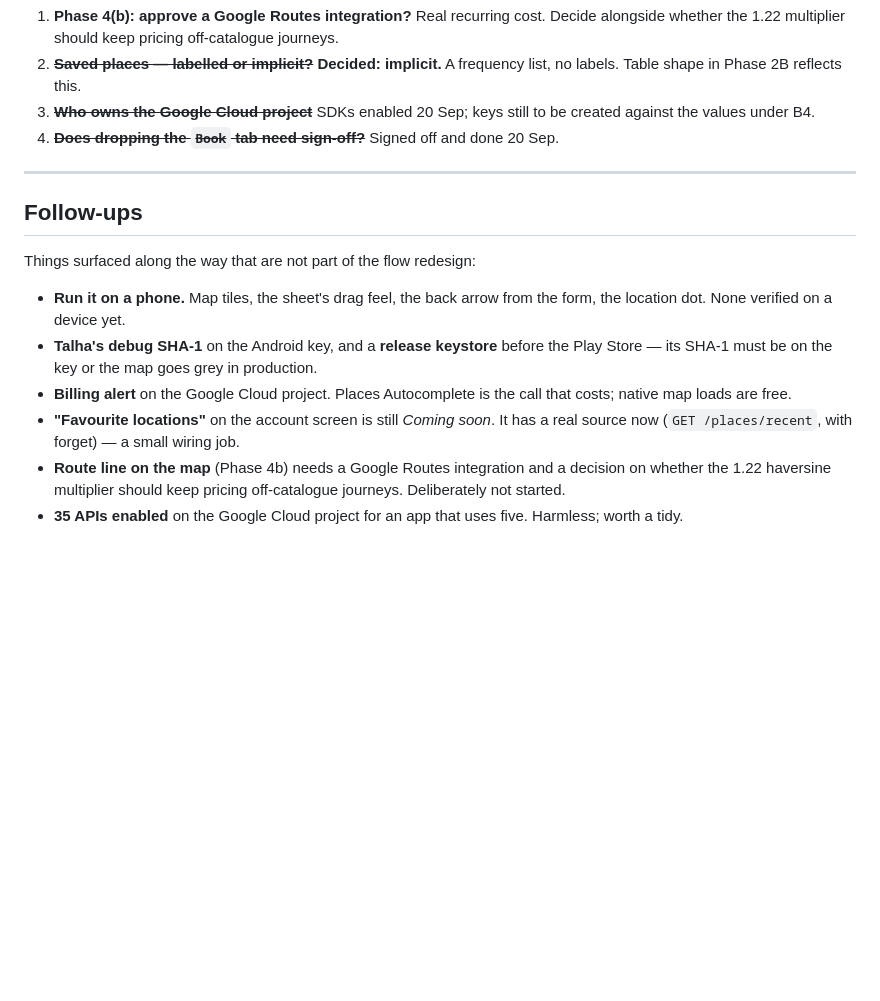
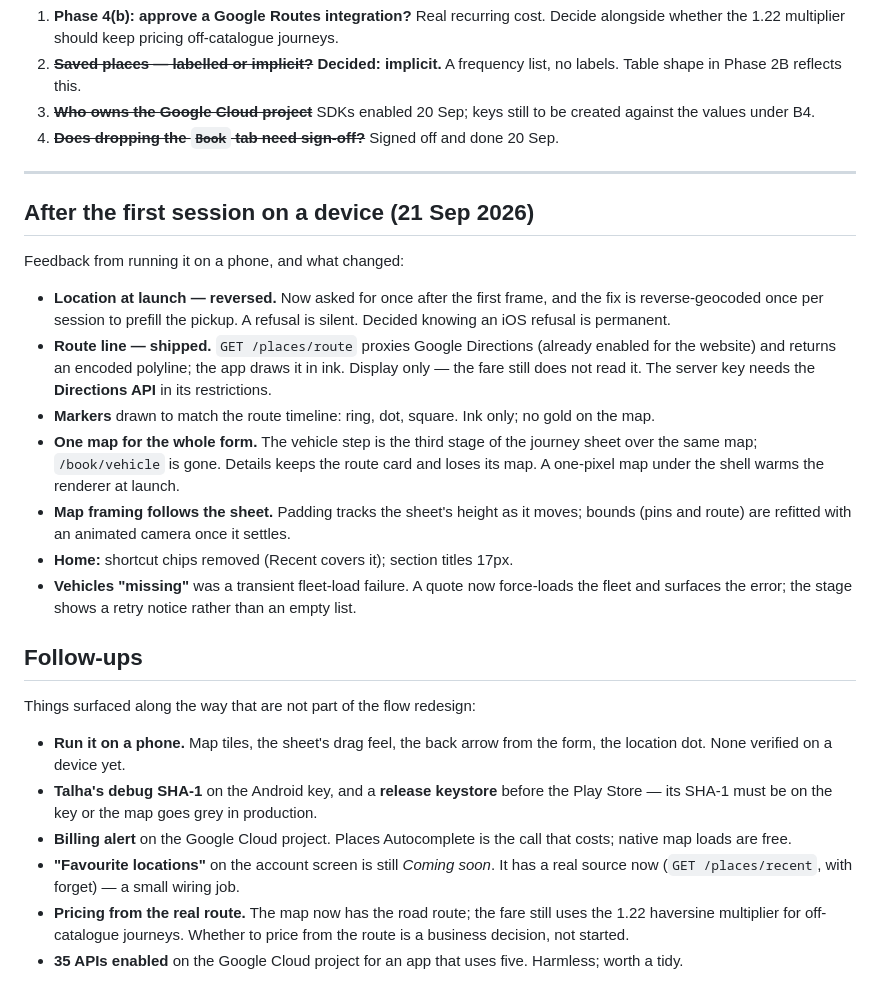
Before and after one commit to amirkhayam01/saintlink-flutter, a Markdown page: docs/booking-flow-redesign.md, the part around the change. Drawn GitHub-style; blank space fills up the shorter version.

Commit message:
docs: record the device-feedback round
Co-Authored-By: Claude Opus 5 <noreply@anthropic.com>

```diff
--- a/docs/booking-flow-redesign.md
+++ b/docs/booking-flow-redesign.md
@@ -521,6 +521,31 @@ New coverage worth writing:
 
 ---
 
+## After the first session on a device (21 Sep 2026)
+
+Feedback from running it on a phone, and what changed:
+
+- **Location at launch — reversed.** Now asked for once after the first
+  frame, and the fix is reverse-geocoded once per session to prefill the
+  pickup. A refusal is silent. Decided knowing an iOS refusal is permanent.
+- **Route line — shipped.** `GET /places/route` proxies Google Directions
+  (already enabled for the website) and returns an encoded polyline; the
+  app draws it in ink. Display only — the fare still does not read it. The
+  server key needs the **Directions API** in its restrictions.
+- **Markers** drawn to match the route timeline: ring, dot, square. Ink
+  only; no gold on the map.
+- **One map for the whole form.** The vehicle step is the third stage of
+  the journey sheet over the same map; `/book/vehicle` is gone. Details
+  keeps the route card and loses its map. A one-pixel map under the shell
+  warms the renderer at launch.
+- **Map framing follows the sheet.** Padding tracks the sheet's height as
+  it moves; bounds (pins and route) are refitted with an animated camera
+  once it settles.
+- **Home:** shortcut chips removed (Recent covers it); section titles 17px.
+- **Vehicles "missing"** was a transient fleet-load failure. A quote now
+  force-loads the fleet and surfaces the error; the stage shows a retry
+  notice rather than an empty list.
+
 ## Follow-ups
 
 Things surfaced along the way that are not part of the flow redesign:
@@ -535,8 +560,8 @@ Things surfaced along the way that are not part of the flow redesign:
 - **"Favourite locations"** on the account screen is still *Coming soon*.
   It has a real source now (`GET /places/recent`, with forget) — a small
   wiring job.
-- **Route line on the map** (Phase 4b) needs a Google Routes integration
-  and a decision on whether the 1.22 haversine multiplier should keep
-  pricing off-catalogue journeys. Deliberately not started.
+- **Pricing from the real route.** The map now has the road route; the
+  fare still uses the 1.22 haversine multiplier for off-catalogue journeys.
+  Whether to price from the route is a business decision, not started.
 - **35 APIs enabled** on the Google Cloud project for an app that uses
   five. Harmless; worth a tidy.
```
